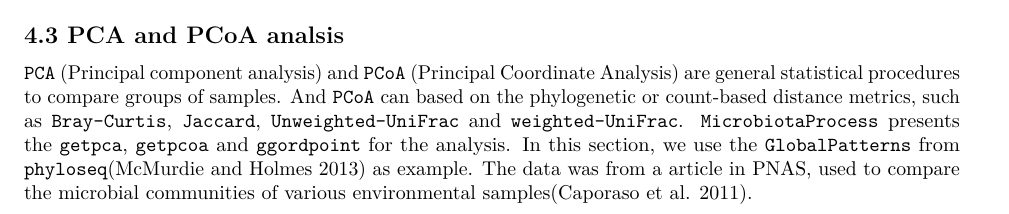
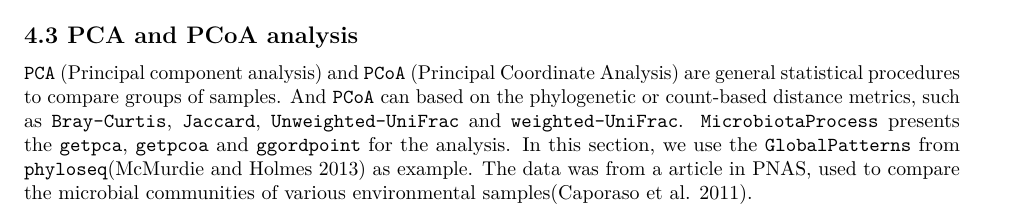
Before and after one commit to YuLab-SMU/MicrobiotaProcess, an R Markdown document (vignettes/MicrobiotaProcess.Rmd): part of page 4 of 11, cut so that both start at the same text. Rendered offline with R 4.5, knitr and Pandoc, then LaTeX, with nearby package versions; some code elsewhere in the file could not run offline.

Commit message:
modified the text

````diff
--- a/vignettes/MicrobiotaProcess.Rmd
+++ b/vignettes/MicrobiotaProcess.Rmd
@@ -140,7 +140,7 @@ classbar <- ggbartax(classtax, facetNames="group", count=FALSE) +
 classbar
 ```
 
-## 4.3 PCA and PCoA analsis
+## 4.3 PCA and PCoA analysis
 
 `PCA` (Principal component analysis) and `PCoA` (Principal Coordinate Analysis) are general statistical procedures to compare groups of samples. And `PCoA` can based on the phylogenetic or count-based distance metrics, such as `Bray-Curtis`, `Jaccard`, `Unweighted-UniFrac` and `weighted-UniFrac`. `MicrobiotaProcess` presents the `getpca`, `getpcoa` and `ggordpoint` for the analysis. In this section, we use the `GlobalPatterns` from `phyloseq`[@Paul2013phyloseq] as example. The data was from a article in [PNAS](https://www.pnas.org/content/108/Supplement_1/4516.short), used to compare the microbial communities of various environmental samples[@caporaso2011global].
 
````
